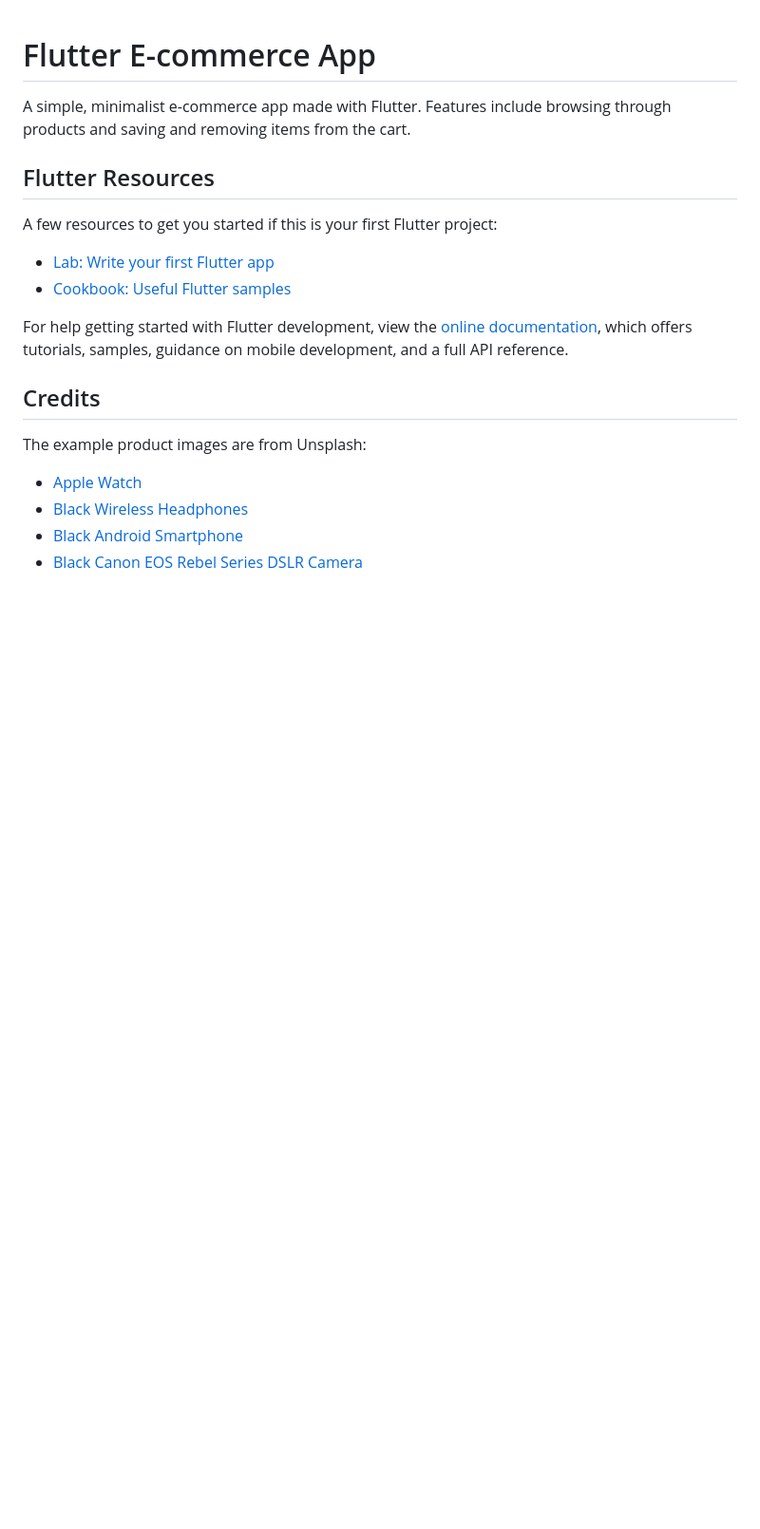
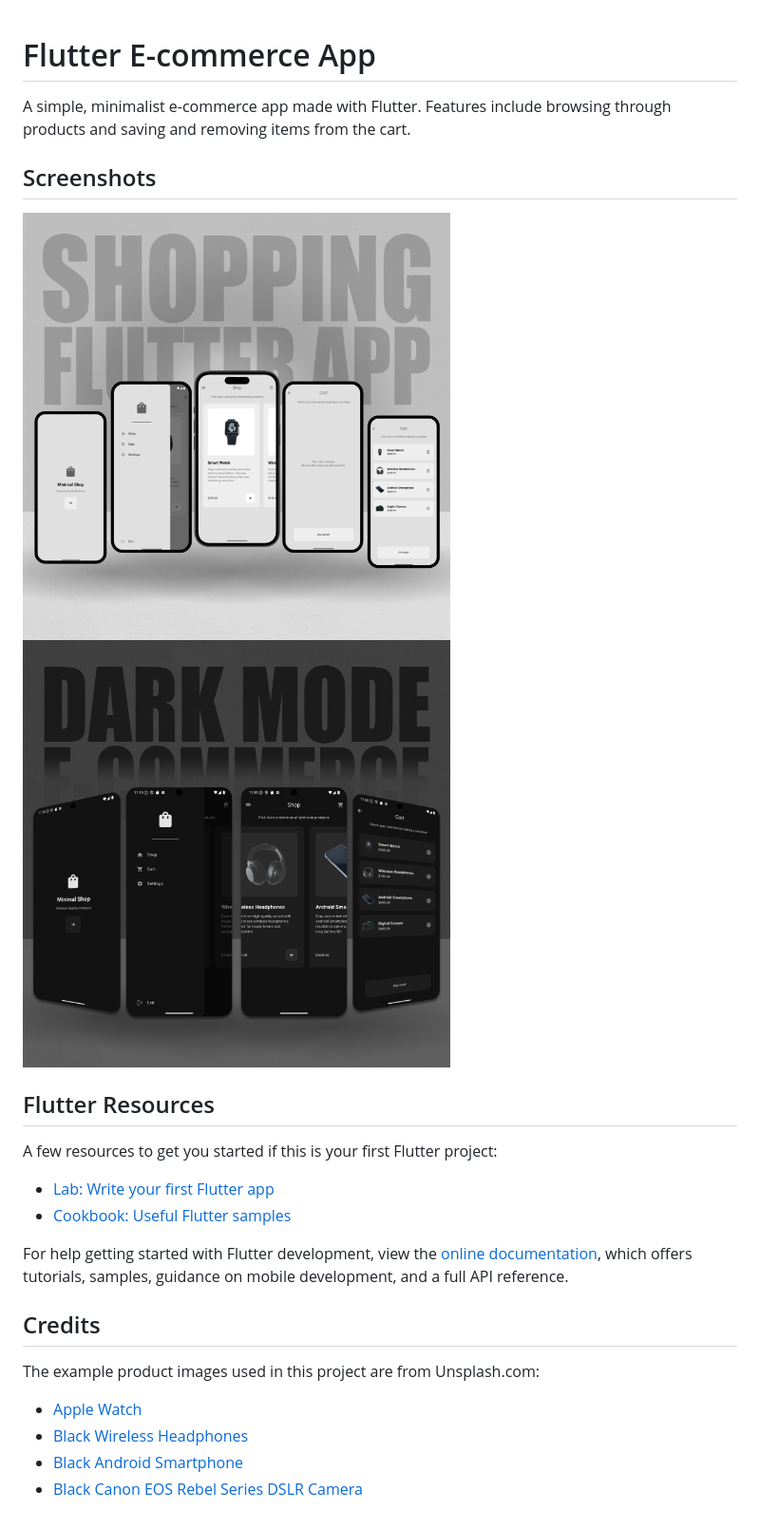
Before and after one commit to AnahatM/Flutter-Shopping-App, a Markdown page: README.md, the part around the change. Shown: that part at 95% size. Rendered like a GitHub page; pictures changed too: images/E-commerceApp1.png (added), images/E-commerceApp2.png (added); blank space fills up the shorter version.

```diff
--- a/README.md
+++ b/README.md
@@ -1,6 +1,11 @@
 # Flutter E-commerce App
 
 A simple, minimalist e-commerce app made with Flutter. Features include browsing through products and saving and removing items from the cart.
+
+## Screenshots
+
+<img src="images/E-commerceApp1.png" alt="E-commerce App Screenshot 1" width="450px">
+<img src="images/E-commerceApp2.png" alt="E-commerce App Screenshot 2" width="450px">
 
 ## Flutter Resources
 
@@ -15,7 +20,7 @@ samples, guidance on mobile development, and a full API reference.
 
 ## Credits
 
-The example product images are from Unsplash:
+The example product images used in this project are from Unsplash.com:
 
 - [Apple Watch](https://unsplash.com/photos/apple-watch-at-358-HM-Y497t5CU)
 - [Black Wireless Headphones](https://unsplash.com/photos/black-wireless-headphones-between-apple-keyboard-and-apple-magic-mouse-on-white-surface-YDZPdqv3FcA)
```
